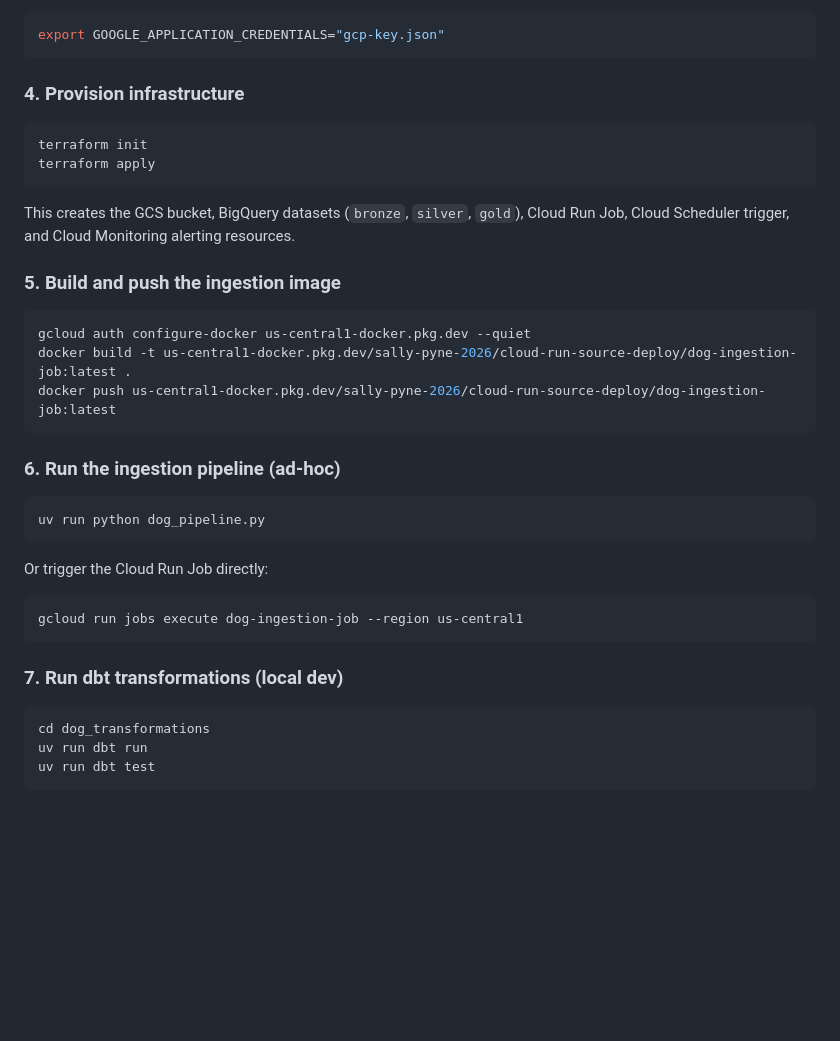
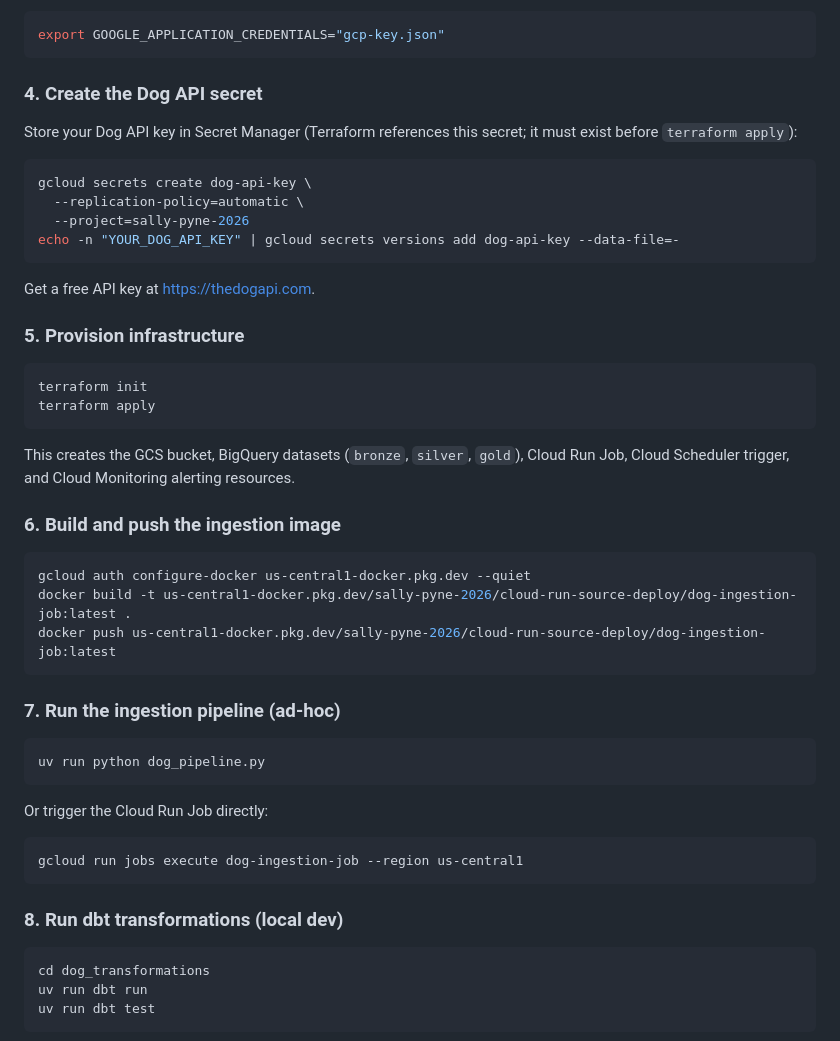
Before and after one commit to sallylynne/dog-breed-explorer, a Markdown page: README.md, the part around the change. Rendered like a GitHub page; blank space fills up the shorter version.

Commit message:
Add Dog API secret creation step to bootstrap instructions

````diff
--- a/README.md
+++ b/README.md
@@ -86,7 +86,20 @@ Place your `gcp-key.json` service account key in the project root (it is git-ign
 export GOOGLE_APPLICATION_CREDENTIALS="gcp-key.json"
 ```
 
-### 4. Provision infrastructure
+### 4. Create the Dog API secret
+
+Store your Dog API key in Secret Manager (Terraform references this secret; it must exist before `terraform apply`):
+
+```bash
+gcloud secrets create dog-api-key \
+  --replication-policy=automatic \
+  --project=sally-pyne-2026
+echo -n "YOUR_DOG_API_KEY" | gcloud secrets versions add dog-api-key --data-file=-
+```
+
+Get a free API key at https://thedogapi.com.
+
+### 5. Provision infrastructure
 
 ```bash
 terraform init
@@ -95,7 +108,7 @@ terraform apply
 
 This creates the GCS bucket, BigQuery datasets (`bronze`, `silver`, `gold`), Cloud Run Job, Cloud Scheduler trigger, and Cloud Monitoring alerting resources.
 
-### 5. Build and push the ingestion image
+### 6. Build and push the ingestion image
 
 ```bash
 gcloud auth configure-docker us-central1-docker.pkg.dev --quiet
@@ -103,7 +116,7 @@ docker build -t us-central1-docker.pkg.dev/sally-pyne-2026/cloud-run-source-depl
 docker push us-central1-docker.pkg.dev/sally-pyne-2026/cloud-run-source-deploy/dog-ingestion-job:latest
 ```
 
-### 6. Run the ingestion pipeline (ad-hoc)
+### 7. Run the ingestion pipeline (ad-hoc)
 
 ```bash
 uv run python dog_pipeline.py
@@ -115,7 +128,7 @@ Or trigger the Cloud Run Job directly:
 gcloud run jobs execute dog-ingestion-job --region us-central1
 ```
 
-### 7. Run dbt transformations (local dev)
+### 8. Run dbt transformations (local dev)
 
 ```bash
 cd dog_transformations
````
